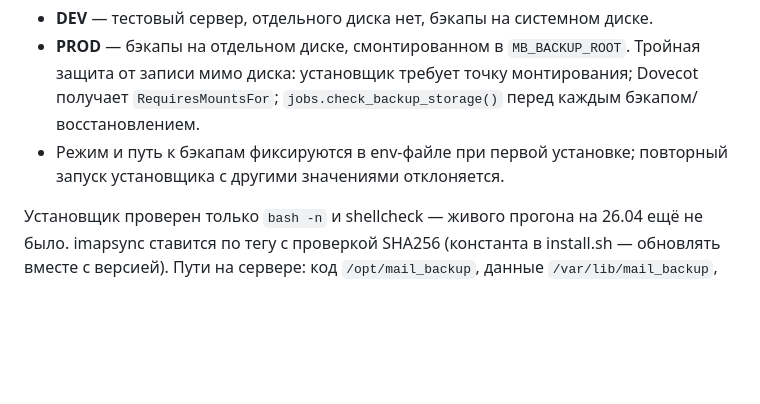
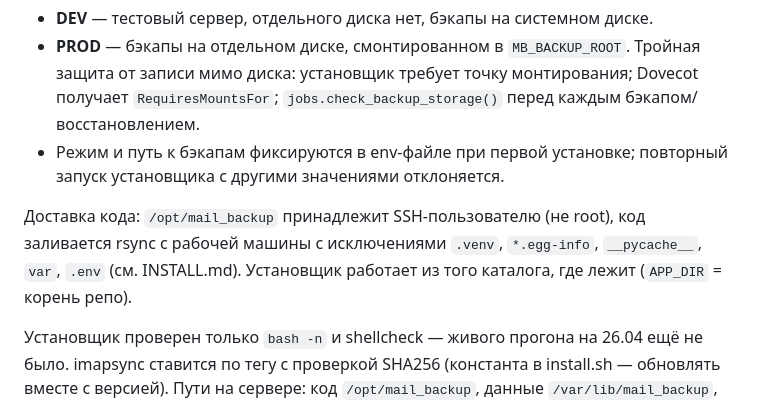
Before and after one commit to boytsovau/mail_backup, a Markdown page: CLAUDE.md, the part around the change. Rendered like a GitHub page; blank space fills up the shorter version.

```diff
--- a/CLAUDE.md
+++ b/CLAUDE.md
@@ -137,6 +137,10 @@ tests/          — pytest; imapsync подменяется фальшивым
 - Режим и путь к бэкапам фиксируются в env-файле при первой установке; повторный
   запуск установщика с другими значениями отклоняется.
 
+Доставка кода: `/opt/mail_backup` принадлежит SSH-пользователю (не root), код заливается
+rsync с рабочей машины с исключениями `.venv`, `*.egg-info`, `__pycache__`, `var`, `.env`
+(см. INSTALL.md). Установщик работает из того каталога, где лежит (`APP_DIR` = корень репо).
+
 Установщик проверен только `bash -n` и shellcheck — живого прогона на 26.04 ещё не было.
 imapsync ставится по тегу с проверкой SHA256 (константа в install.sh — обновлять вместе с версией). Пути на сервере: код `/opt/mail_backup`,
 данные `/var/lib/mail_backup`, бэкапы `/srv/mail_backup`, секреты `/etc/mail_backup`,
```
Also changed, not shown: deploy/INSTALL.md (+27 -6 lines).
